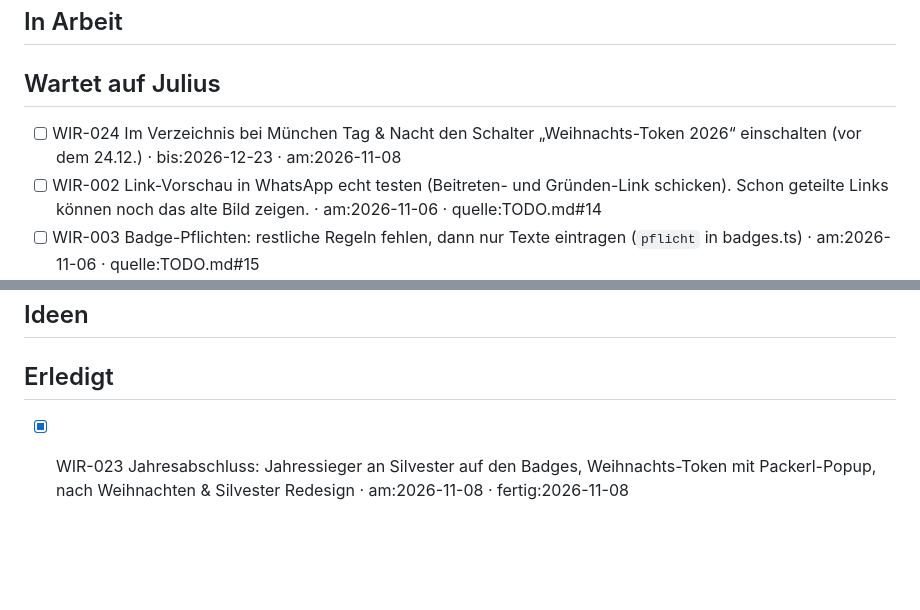
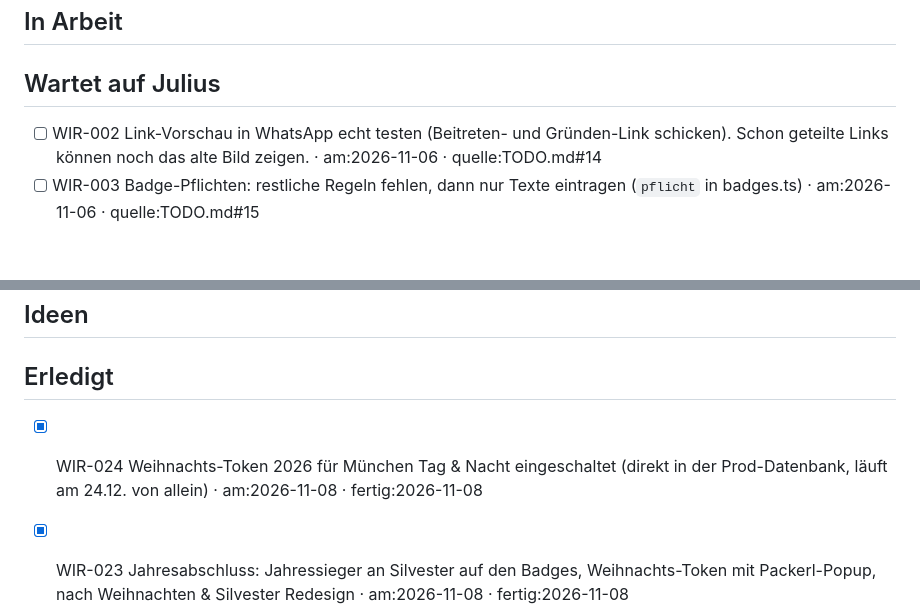
Before and after one commit to juliusklinzer-cmyk/wirtschaftln, a Markdown page: BACKLOG.md, 2 parts joined by grey strips. Drawn GitHub-style; blank space fills up the shorter version.

Commit message:
Backlog: Weihnachts-Token für Tag & Nacht eingeschaltet
Co-Authored-By: Claude Opus 5.5 <noreply@anthropic.com>
Claude-Session: https://claude.ai/code/session_01GyqB9uSjnMZKh39Dy95pNG

```diff
--- a/BACKLOG.md
+++ b/BACKLOG.md
@@ -3,7 +3,6 @@
 ## In Arbeit
 
 ## Wartet auf Julius
-- [ ] WIR-024 Im Verzeichnis bei München Tag & Nacht den Schalter „Weihnachts-Token 2026“ einschalten (vor dem 24.12.) · bis:2026-12-23 · am:2026-11-08
 - [ ] WIR-002 Link-Vorschau in WhatsApp echt testen (Beitreten- und Gründen-Link schicken). Schon geteilte Links können noch das alte Bild zeigen. · am:2026-11-06 · quelle:TODO.md#14
 - [ ] WIR-003 Badge-Pflichten: restliche Regeln fehlen, dann nur Texte eintragen (`pflicht` in badges.ts) · am:2026-11-06 · quelle:TODO.md#15
 - [ ] WIR-004 „Kein Wirtshaus zweimal“: Warnung oder Sperre beim Wählen eines schon besuchten Wirtshauses? · am:2026-11-06 · quelle:TODO.md#16
@@ -29,6 +28,7 @@
 ## Ideen
 
 ## Erledigt
+- [x] WIR-024 Weihnachts-Token 2026 für München Tag & Nacht eingeschaltet (direkt in der Prod-Datenbank, läuft am 24.12. von allein) · am:2026-11-08 · fertig:2026-11-08
 - [x] WIR-023 Jahresabschluss: Jahressieger an Silvester auf den Badges, Weihnachts-Token mit Packerl-Popup, nach Weihnachten & Silvester Redesign · am:2026-11-08 · fertig:2026-11-08
 - [x] WIR-022 Feedback Tag & Nacht (Deckel-Runden, Präsident WP/gewählt mit Stichwahl, Zusagen) getestet und deployt, ohne Was-ist-neu-Slides · am:2026-11-06 · fertig:2026-11-06
 - [x] WIR-021 Feedback Tag & Nacht Runde 3: Präsident einrichten mit aktuellem Präsidenten und Wahltermin (3 Optionen), Stichwahl bei Gleichstand, Wahlergebnis auf Hoam, Deckel-Zeile auf Hoam ohne Goldknopf, alle Namen in der Termin-Abstimmung, goldene Striche ab 26 Halbe nicht mehr übermalt · am:2026-11-06 · fertig:2026-11-06
```
